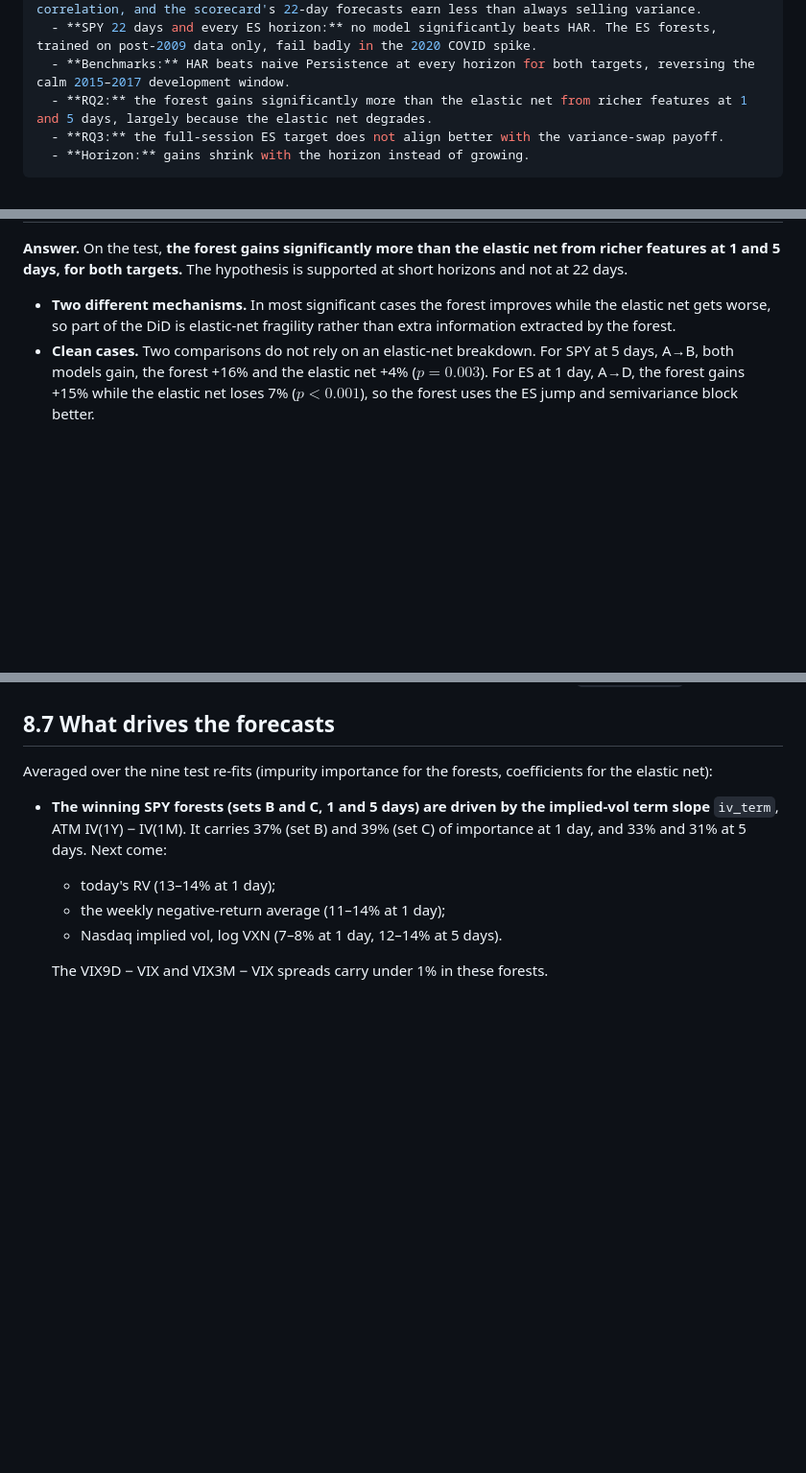
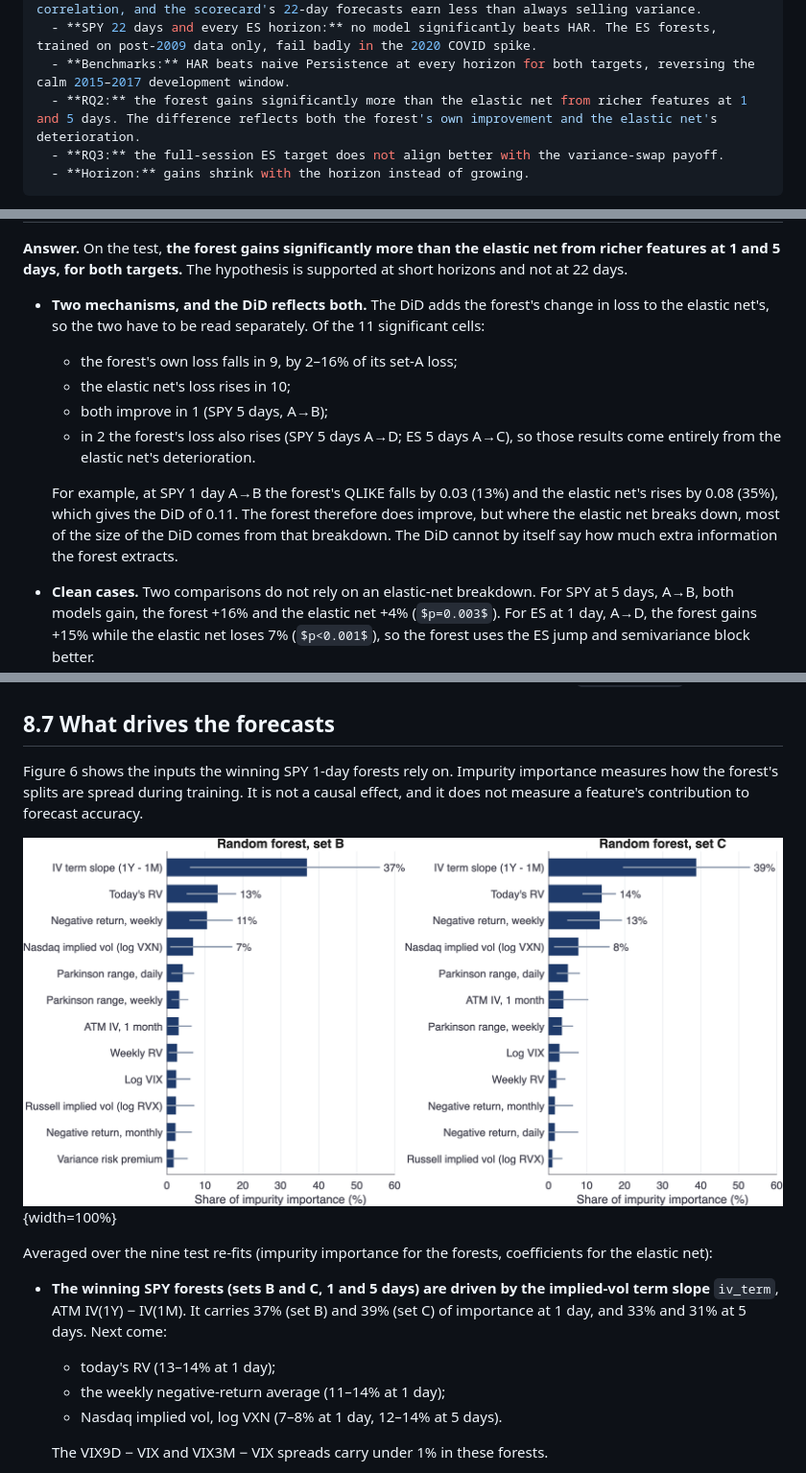
Before and after one commit to SGhuman123/Fordham-Advanced-ML-Realized-Volatility-Forecasting, a Markdown page: Report/RV_Forecasting_Report.md, 3 parts joined by grey strips. Shown at 96% size. GitHub-like rendering; pictures changed too: Report/figures/importance_test_SPY_h1.png (added); some formulas as TeX source; blank space fills up the shorter version.

```diff
--- a/Report/RV_Forecasting_Report.md
+++ b/Report/RV_Forecasting_Report.md
@@ -19,7 +19,7 @@ abstract: |
   - **SPY, 1 and 5 days:** the random forest on market features (set B or C) cuts QLIKE by 12–15% against HAR, significantly, and stays in the Model Confidence Set. The design's success criterion is met. After a Holm correction across all 48 machine-learning-versus-HAR tests, the 1-day gain remains significant and the 5-day gain does not. The gains hold under QLIKE only: under MSE, none survives the correction. The variance-swap part of the criterion asks only for a positive correlation, and the scorecard's 22-day forecasts earn less than always selling variance.
   - **SPY 22 days and every ES horizon:** no model significantly beats HAR. The ES forests, trained on post-2009 data only, fail badly in the 2020 COVID spike.
   - **Benchmarks:** HAR beats naive Persistence at every horizon for both targets, reversing the calm 2015–2017 development window.
-  - **RQ2:** the forest gains significantly more than the elastic net from richer features at 1 and 5 days, largely because the elastic net degrades.
+  - **RQ2:** the forest gains significantly more than the elastic net from richer features at 1 and 5 days. The difference reflects both the forest's own improvement and the elastic net's deterioration.
   - **RQ3:** the full-session ES target does not align better with the variance-swap payoff.
   - **Horizon:** gains shrink with the horizon instead of growing.
 ---
@@ -603,7 +603,13 @@ The table gives the QLIKE gain from set A to set $s$, as a % of each model's set
 
 **Answer.** On the test, **the forest gains significantly more than the elastic net from richer features at 1 and 5 days, for both targets.** The hypothesis is supported at short horizons and not at 22 days.
 
-- **Two different mechanisms.** In most significant cases the forest improves while the elastic net gets worse, so part of the DiD is elastic-net fragility rather than extra information extracted by the forest.
+- **Two mechanisms, and the DiD reflects both.** The DiD adds the forest's change in loss to the elastic net's, so the two have to be read separately. Of the 11 significant cells:
+  - the forest's own loss falls in 9, by 2–16% of its set-A loss;
+  - the elastic net's loss rises in 10;
+  - both improve in 1 (SPY 5 days, A→B);
+  - in 2 the forest's loss also rises (SPY 5 days A→D; ES 5 days A→C), so those results come entirely from the elastic net's deterioration.
+
+  For example, at SPY 1 day A→B the forest's QLIKE falls by 0.03 (13%) and the elastic net's rises by 0.08 (35%), which gives the DiD of 0.11. The forest therefore does improve, but where the elastic net breaks down, most of the size of the DiD comes from that breakdown. The DiD cannot by itself say how much extra information the forest extracts.
 - **Clean cases.** Two comparisons do not rely on an elastic-net breakdown. For SPY at 5 days, A→B, both models gain, the forest +16% and the elastic net +4% ($p=0.003$). For ES at 1 day, A→D, the forest gains +15% while the elastic net loses 7% ($p<0.001$), so the forest uses the ES jump and semivariance block better.
 - **22 days.** Richer features help neither model, and the DiD is not significant.
 
@@ -677,6 +683,10 @@ Realized utility (eq. 14) in % per year; the maximum is 4.00. The two test colum
 
 ## 8.7 What drives the forecasts
 
+Figure 6 shows the inputs the winning SPY 1-day forests rely on. Impurity importance measures how the forest's splits are spread during training. It is not a causal effect, and it does not measure a feature's contribution to forecast accuracy.
+
+![*Figure 6.* Impurity importance of the twelve leading inputs, SPY target, $h=1$, random forest on sets B and C. Bars show the average share over the nine test re-fits; lines show the lowest and highest share across re-fits (`evaluation/importance_chart.m`).](figures/importance_test_SPY_h1.png){width=100%}
+
 Averaged over the nine test re-fits (impurity importance for the forests, coefficients for the elastic net):
 
 - **The winning SPY forests (sets B and C, 1 and 5 days) are driven by the implied-vol term slope** `iv_term`, ATM IV(1Y) − IV(1M). It carries 37% (set B) and 39% (set C) of importance at 1 day, and 33% and 31% at 5 days. Next come:
```
Also changed, not shown: other parts of Report/RV_Forecasting_Report.md (+5 -5 lines), Code/README.md (+1 -0 lines), docs/Project_Guide.md (+5 -5 lines), 1 other file.
